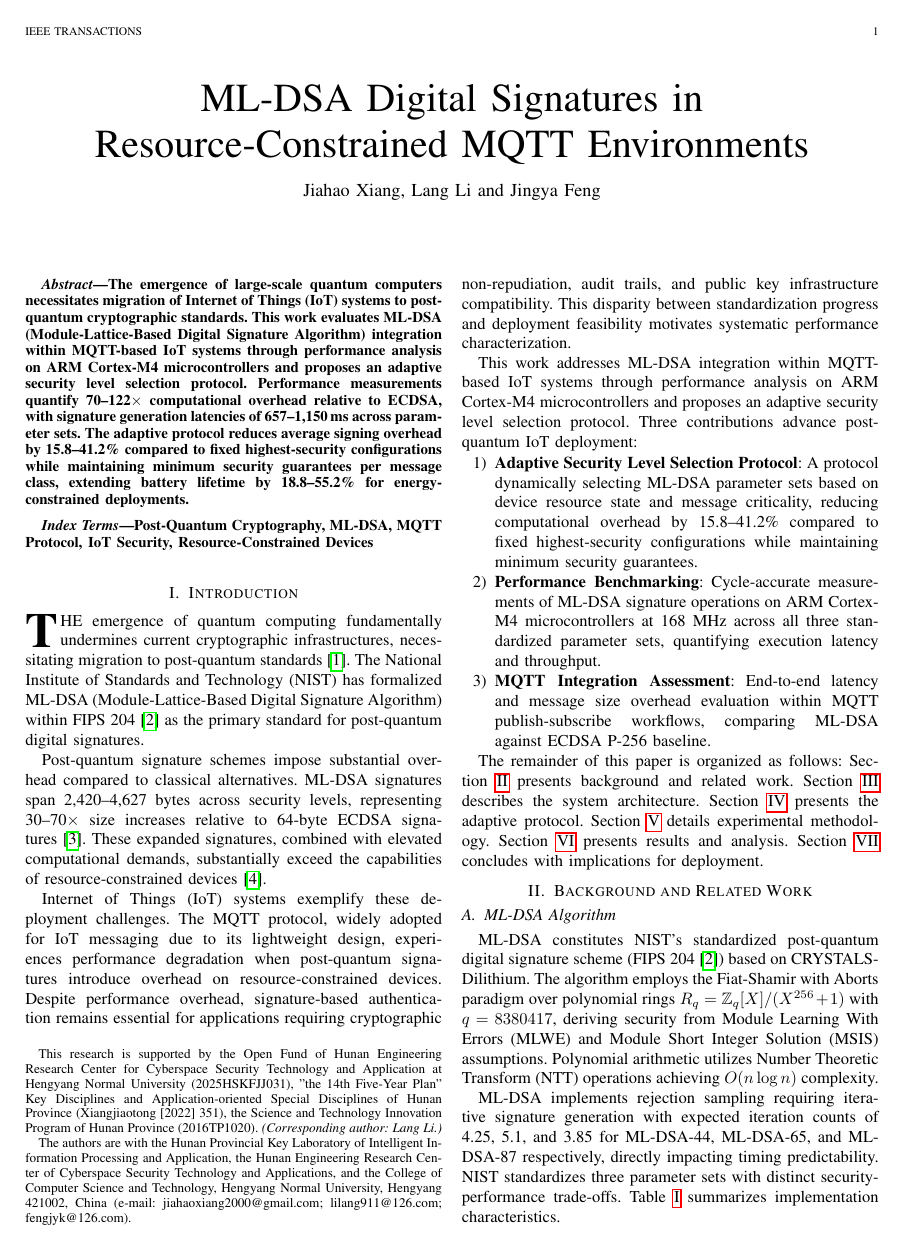
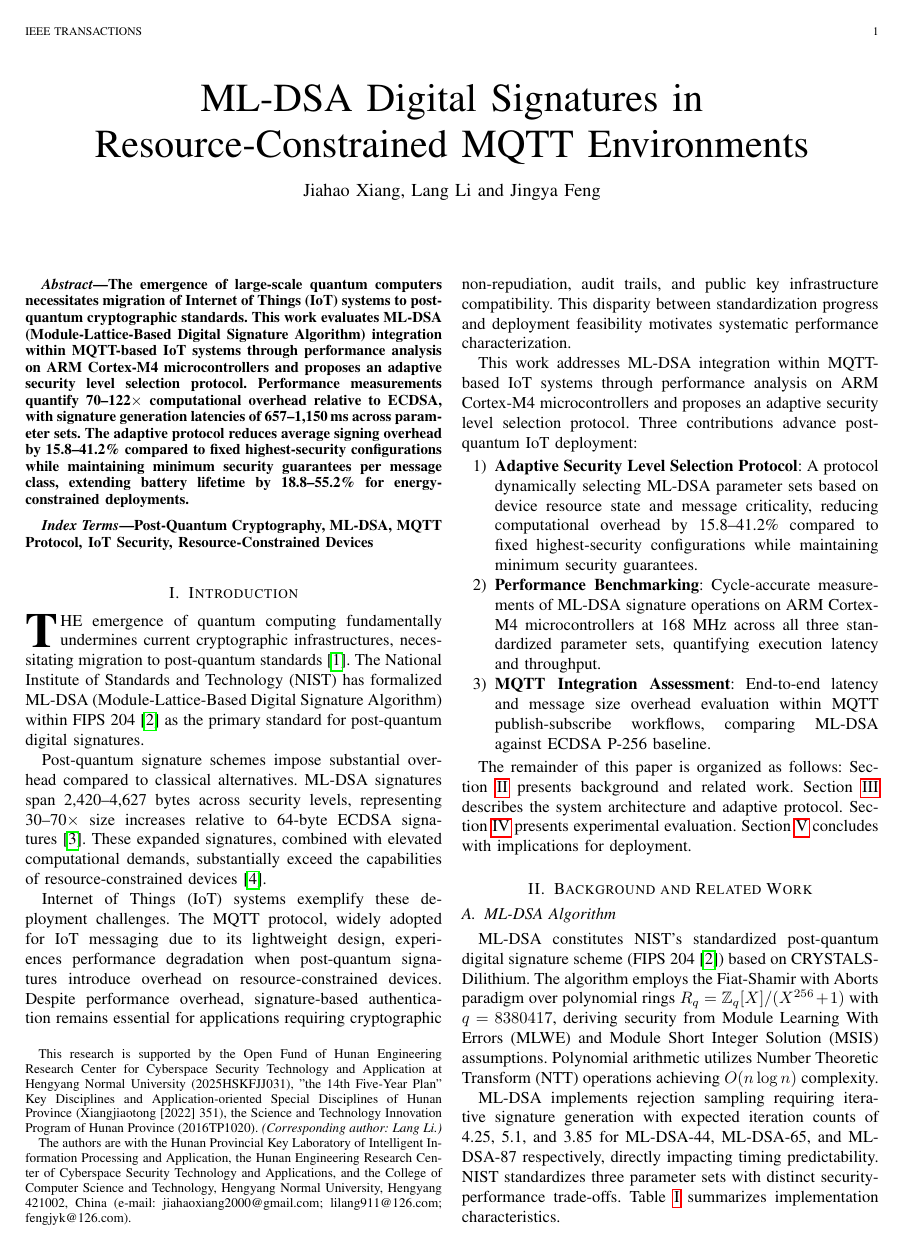
Before and after one commit to jiahaoxiang2000/deeper-paper, a LaTeX paper (tex/index.tex): page 1 of 7. The pictures show the PDF file tex/index.pdf that the author committed with the source.

Commit message:
reduce the paper context to 7-8 page, now is 15 page (vibe-kanban 303f2c94)
for the `index.tex` , follow `AGENTS.md` writing style

`deeper-paper/tex/index.tex`

`deeper-paper/tex/AGENTS.md`

```diff
--- a/tex/index.tex
+++ b/tex/index.tex
@@ -141,7 +141,7 @@ This work addresses ML-DSA integration within MQTT-based IoT systems through per
 	\item \textbf{MQTT Integration Assessment}: End-to-end latency and message size overhead evaluation within MQTT publish-subscribe workflows, comparing ML-DSA against ECDSA P-256 baseline.
 \end{enumerate}
 
-The remainder of this paper is organized as follows: Section~\ref{sec:related} presents background and related work. Section~\ref{sec:architecture} describes the system architecture. Section~\ref{sec:adaptive} presents the adaptive protocol. Section~\ref{sec:methodology} details experimental methodology. Section~\ref{sec:results} presents results and analysis. Section~\ref{sec:conclusion} concludes with implications for deployment.
+The remainder of this paper is organized as follows: Section~\ref{sec:related} presents background and related work. Section~\ref{sec:architecture} describes the system architecture and adaptive protocol. Section~\ref{sec:evaluation} presents experimental evaluation. Section~\ref{sec:conclusion} concludes with implications for deployment.
 
 \section{Background and Related Work}\label{sec:related}
 
@@ -182,7 +182,7 @@ Practical deployment scenarios reveal performance bottlenecks. Analysis of the S
 
 Kim and Seo~\cite{Kim2025} demonstrate that post-quantum signatures introduce prohibitive MQTT authentication overhead, motivating KEM-based architectures. Their CRYSTALS-Kyber implementation achieves 4.32-second handshake completion on 8-bit AVR microcontrollers. Barrett multiplication techniques achieve 1.38--1.51$\times$ performance improvements on ARM Cortex-M3~\cite{Barrett2023}. However, empirical studies evaluating ML-DSA performance within MQTT protocol implementations remain absent, representing a knowledge gap in post-quantum IoT deployment.
 
-\section{System Architecture}\label{sec:architecture}
+\section{System Architecture and Adaptive Protocol}\label{sec:architecture}
 
 \subsection{Hardware Platform}
 
@@ -244,7 +244,7 @@ The protocol defines four message criticality levels with corresponding minimum
 
 Critical messages (firmware updates, cryptographic key material) require ML-DSA-87 regardless of resource state. High-criticality messages (security alerts, configuration changes) default to ML-DSA-87 but permit downgrade to ML-DSA-65 under resource constraints. Message criticality assignment occurs at application design time through topic-based classification using MQTT topic hierarchies.
 
-\subsection{Resource State Assessment}
+\subsubsection{Resource State Assessment}
 
 Device resource state assessment quantifies available computational capacity. The protocol monitors three dimensions: energy state ($E$) as normalized battery charge level, memory availability ($M$) as free SRAM normalized to ML-DSA-87 requirements, and thermal state ($T$) as normalized processor temperature. The composite resource score combines these dimensions:
 \begin{equation}
@@ -279,11 +279,11 @@ The selection algorithm determines the appropriate ML-DSA parameter set based on
 
 Protocol overhead comprises topic parsing (12--18 $\mu$s), resource state sampling (8--15 $\mu$s), and selection algorithm execution (3--5 $\mu$s), totaling 23--38 $\mu$s per message---less than 0.006\% of ML-DSA-44 signing latency.
 
-\subsection{Security Analysis}
+\subsubsection{Security Analysis}
 
 The adaptive protocol maintains security guarantees through three mechanisms. First, minimum security enforcement ensures each criticality class defines a minimum security level that cannot be violated regardless of resource state. Second, cryptographic binding through signature algorithm identifiers embedded in message metadata enables verifiers to confirm the security level applied. Third, audit trail generation logs parameter selection decisions for post-hoc security analysis.
 
 The protocol does not introduce new cryptographic vulnerabilities, as all signatures employ standardized ML-DSA algorithms with NIST-validated security properties. Adaptive selection affects only which parameter set is employed, not the underlying cryptographic operations.
 
-\section{Experimental Methodology}\label{sec:methodology}
+\section{Experimental Evaluation}\label{sec:evaluation}
 
@@ -299,13 +301,13 @@ The software environment employs ARM GCC toolchain version 10.3.1 with \texttt{-
 
 MQTT protocol integration utilizes Eclipse Paho MQTT Embedded C client communicating with Mosquitto MQTT broker (version 2.0.15). Network infrastructure employs IEEE 802.11n (2.4 GHz band) with controlled signal strength at -45 to -52 dBm and $<$0.1\% packet loss.
 
-\subsection{Benchmark Design}
+\subsubsection{Benchmark Design}
 
 Each parameter set undergoes evaluation across representative IoT message payloads: 10-byte (single-sensor readings, 23\% of observed traffic), 50-byte (multi-parameter telemetry, 51\%), and 100-byte (diagnostic reports, 18\%). Statistical rigor is ensured through 1,000-iteration repeated measurements with IQR-based outlier elimination (rejection rates of 0.8--2.3\%). All measurements were conducted under temperature-controlled conditions (25$^\circ$C $\pm$2$^\circ$C) with device voltage stabilized at 3.3V $\pm$1\%.
 
-\section{Results and Analysis}\label{sec:results}
+\subsection{Results and Analysis}\label{sec:results}
 
-\subsection{Computational Performance}
+\subsubsection{Computational Performance}
 
 Computational performance measurements employ the pqm4 library implementation incorporating optimization techniques described in Section~\ref{sec:architecture}. All reported cycle counts reflect optimized implementations achieving 40--50\% performance improvement relative to reference implementations.
 
@@ -378,7 +380,7 @@ Table~\ref{tab:verify-performance} presents verification latency measurements.
 
 Verification executes deterministically without rejection sampling, yielding predictable latency characteristics. Verification operations achieve 26--44$\times$ overhead relative to ECDSA compared to 70--122$\times$ for signature generation.
 
-\subsection{Memory Utilization}
+\subsubsection{Memory Utilization}
 
 Table~\ref{tab:memory} presents static and dynamic memory requirements.
 
@@ -400,9 +402,9 @@ Table~\ref{tab:memory} presents static and dynamic memory requirements.
 
 Memory requirements of 22.7--43.1\,KB SRAM constrain deployment to mid-range microcontrollers. Flash requirements of 37.2--73.9\,KB establish deployment feasibility for microcontrollers with limited Flash capacity in cost-constrained IoT applications.
 
-\subsection{Protocol-Level Overhead}
+\subsubsection{Protocol-Level Overhead}
 
-\subsubsection{Message Size}
+\paragraph{Message Size}
 
 Table~\ref{tab:message-overhead} quantifies message size overhead for signed MQTT payloads.
 
@@ -424,7 +426,7 @@ Table~\ref{tab:message-overhead} quantifies message size overhead for signed MQT
 
 Message size overhead directly impacts network bandwidth consumption and transmission costs in cellular IoT deployments where data transfer incurs per-byte charges.
 
-\subsubsection{End-to-End Latency}
+\paragraph{End-to-End Latency}
 
 Table~\ref{tab:e2e-latency} presents complete publish-subscribe workflow latency incorporating signature generation, network transmission, and verification.
 
@@ -446,17 +448,17 @@ Table~\ref{tab:e2e-latency} presents complete publish-subscribe workflow latency
 
 End-to-end latency of 1.11--1.88 seconds exceeds sub-second bounds for interactive IoT applications, necessitating architectural accommodations for latency-sensitive deployments.
 
-\subsubsection{Sustainable Throughput}
+\paragraph{Sustainable Throughput}
 
 Sustainable message rates range from 0.87 to 1.52 messages per second across ML-DSA parameter sets, compared to 104--109 messages per second for ECDSA. Signature generation constitutes the primary performance bottleneck, representing throughput degradation of 70--122$\times$ relative to classical signature schemes.
 
-\subsection{Adaptive Protocol Evaluation}
+\subsubsection{Adaptive Protocol Evaluation}
 
-\subsubsection{Workload Profiles}
+\paragraph{Workload Profiles}
 
 Evaluation employs three representative IoT workload profiles: \textbf{Environmental Monitoring} (80\% low-criticality telemetry, 15\% medium, 4\% high, 1\% critical), \textbf{Industrial Control} (60\% low, 20\% medium, 15\% high, 5\% critical), and \textbf{Security-Sensitive} (40\% low, 30\% medium, 20\% high, 10\% critical).
 
-\subsubsection{Overhead Reduction}
+\paragraph{Overhead Reduction}
 
 Table~\ref{tab:adaptive-overhead} presents average signing latency under adaptive protocol compared to fixed ML-DSA-87 baseline.
 
@@ -480,7 +482,7 @@ Table~\ref{tab:adaptive-overhead} presents average signing latency under adaptiv
 
 The adaptive protocol achieves 15.8--41.2\% signing latency reduction, with greater savings for workloads dominated by low-criticality messages. Environmental monitoring workloads achieve maximum benefit (35.6--40.3\% reduction) due to 80\% low-criticality message composition.
 
-\subsubsection{Energy Savings}
+\paragraph{Energy Savings}
 
 Table~\ref{tab:adaptive-energy} presents energy consumption for 100 daily messages.
 
@@ -501,7 +503,7 @@ Table~\ref{tab:adaptive-energy} presents energy consumption for 100 daily messag
 
 Energy savings translate to 18.8--55.2\% battery lifetime extension. Environmental monitoring deployments extend operational lifetime from 4,190 days (fixed ML-DSA-87) to 6,503 days (adaptive) for 2,000 mAh battery capacity, representing 6.3 additional years of operation.
 
-\subsubsection{Security Level Distribution}
+\paragraph{Security Level Distribution}
 
 Table~\ref{tab:adaptive-distribution} presents the distribution of selected security levels under adaptive protocol for each workload profile under medium resource conditions ($R \approx 0.5$).
 
@@ -522,11 +524,11 @@ Table~\ref{tab:adaptive-distribution} presents the distribution of selected secu
 
 Security level distribution directly reflects workload criticality composition. The average security level metric (ML-DSA-44 = 2, ML-DSA-65 = 3, ML-DSA-87 = 5, weighted by selection frequency) quantifies aggregate security posture. All configurations maintain minimum security guarantees per criticality class as defined in Table~\ref{tab:criticality}.
 
-\subsubsection{Protocol Overhead Assessment}
+\paragraph{Protocol Overhead Assessment}
 
 Adaptive protocol execution overhead is measured through cycle-accurate profiling: topic parsing and criticality lookup require 2,016--3,024 cycles (12--18 $\mu$s), resource state sampling requires 1,344--2,520 cycles (8--15 $\mu$s), and selection algorithm execution requires 504--840 cycles (3--5 $\mu$s). Total protocol overhead of 3,864--6,384 cycles (23--38 $\mu$s) represents 0.0035--0.0058\% of ML-DSA-44 signing latency, rendering adaptive selection computationally negligible. Memory overhead comprises 256 bytes for criticality lookup table, 12 bytes for resource state variables, and 48 bytes for configuration parameters, totaling 316 bytes additional SRAM consumption.
 
-\subsection{Trade-off Analysis}
+\subsubsection{Trade-off Analysis}
 
 Table~\ref{tab:parameter-tradeoffs} quantifies security-performance trade-offs normalized to ML-DSA-44.
 
@@ -559,7 +561,7 @@ Deployment feasibility analysis evaluates ML-DSA applicability across representa
 
 \textbf{Real-time control systems} with sub-second latency requirements encounter timing constraint violations from ML-DSA end-to-end authentication latency of 1.11--1.88 seconds, exceeding sub-second responsiveness bounds for interactive control applications. Deployments requiring real-time authenticated command-response interactions necessitate architectural accommodations: asymmetric publisher-subscriber security models where publishers employ fast signing with subscribers performing offline ML-DSA verification for audit trail generation, pre-signed command templates enabling instant transmission of pre-authenticated control messages with restricted command spaces, or hybrid cryptographic modes utilizing classical signatures for time-critical operations with periodic ML-DSA re-authentication for long-term security. Pure ML-DSA authentication remains suitable for monitoring applications tolerating multi-second latency but inappropriate for closed-loop control systems requiring deterministic sub-second response.
 
-\subsection{Optimization Opportunities}
+\subsubsection{Optimization Opportunities}
 
 Several optimization strategies mitigate ML-DSA performance overhead in resource-constrained deployments.
 
```
Also changed, not shown: tex/index.pdf, tex/index.tex (18 more changed lines).
